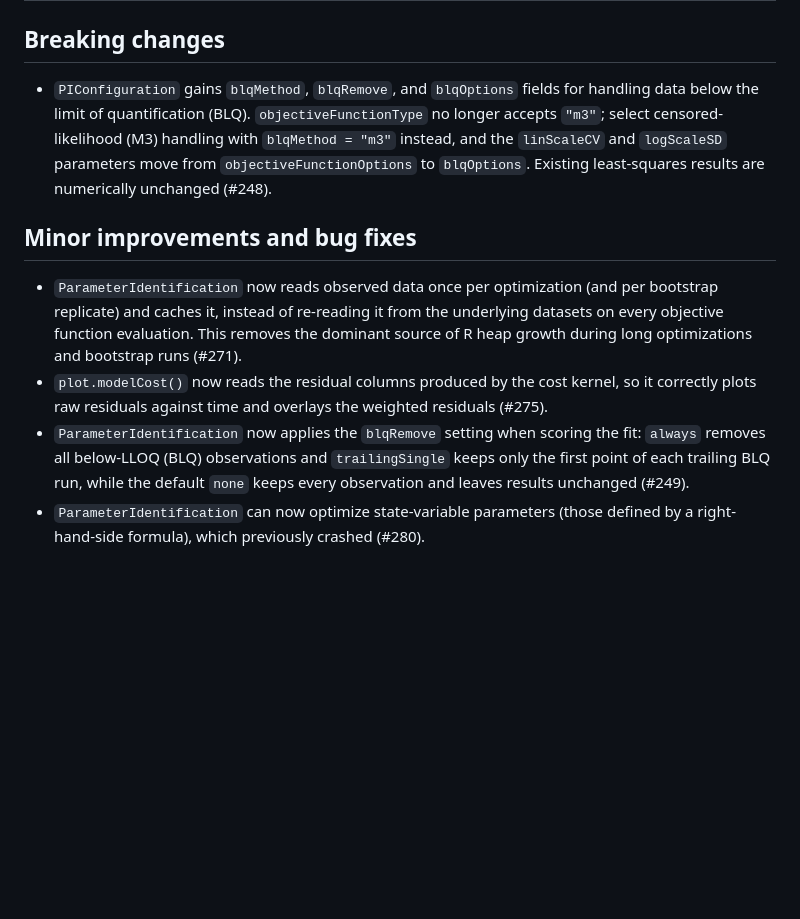
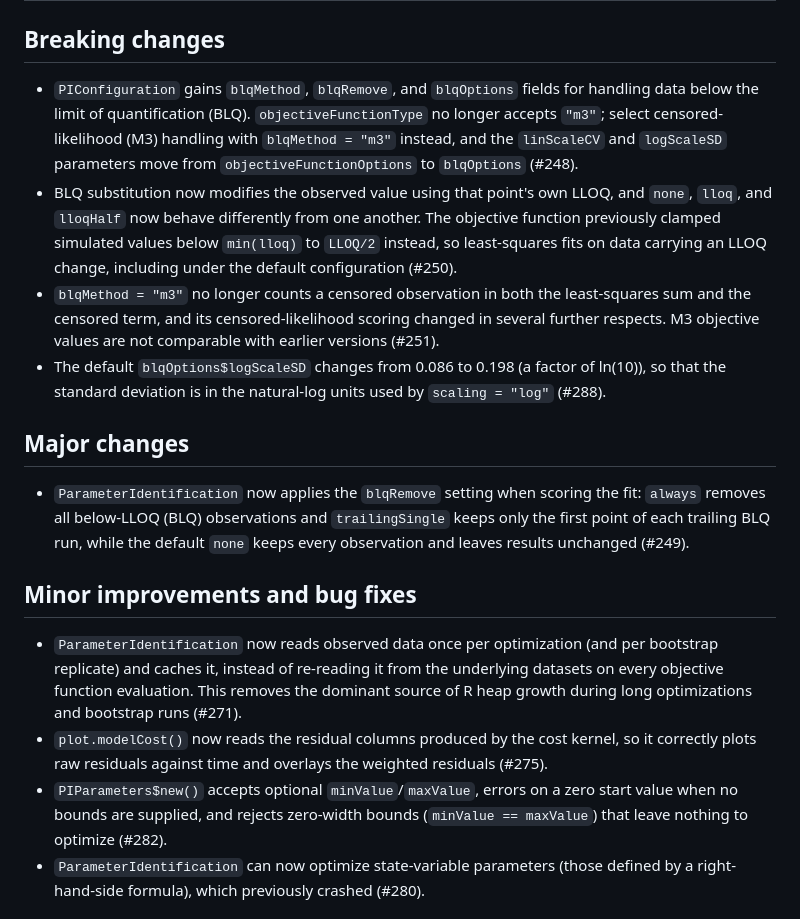
Before and after one commit to Open-Systems-Pharmacology/OSPSuite.ParameterIdentification, a Markdown page: NEWS.md, the part around the change. Drawn GitHub-style; blank space fills up the shorter version.

Commit message:
docs:  update NEWS

```diff
--- a/NEWS.md
+++ b/NEWS.md
@@ -2,13 +2,20 @@
 
 ## Breaking changes
 
-- `PIConfiguration` gains `blqMethod`, `blqRemove`, and `blqOptions` fields for handling data below the limit of quantification (BLQ). `objectiveFunctionType` no longer accepts `"m3"`; select censored-likelihood (M3) handling with `blqMethod = "m3"` instead, and the `linScaleCV` and `logScaleSD` parameters move from `objectiveFunctionOptions` to `blqOptions`. Existing least-squares results are numerically unchanged (#248).
+- `PIConfiguration` gains `blqMethod`, `blqRemove`, and `blqOptions` fields for handling data below the limit of quantification (BLQ). `objectiveFunctionType` no longer accepts `"m3"`; select censored-likelihood (M3) handling with `blqMethod = "m3"` instead, and the `linScaleCV` and `logScaleSD` parameters move from `objectiveFunctionOptions` to `blqOptions` (#248).
+- BLQ substitution now modifies the observed value using that point's own LLOQ, and `none`, `lloq`, and `lloqHalf` now behave differently from one another. The objective function previously clamped simulated values below `min(lloq)` to `LLOQ/2` instead, so least-squares fits on data carrying an LLOQ change, including under the default configuration (#250).
+- `blqMethod = "m3"` no longer counts a censored observation in both the least-squares sum and the censored term, and its censored-likelihood scoring changed in several further respects. M3 objective values are not comparable with earlier versions (#251).
+- The default `blqOptions$logScaleSD` changes from 0.086 to 0.198 (a factor of ln(10)), so that the standard deviation is in the natural-log units used by `scaling = "log"` (#288).
+
+## Major changes
+
+- `ParameterIdentification` now applies the `blqRemove` setting when scoring the fit: `always` removes all below-LLOQ (BLQ) observations and `trailingSingle` keeps only the first point of each trailing BLQ run, while the default `none` keeps every observation and leaves results unchanged (#249).
 
 ## Minor improvements and bug fixes
 
 - `ParameterIdentification` now reads observed data once per optimization (and per bootstrap replicate) and caches it, instead of re-reading it from the underlying datasets on every objective function evaluation. This removes the dominant source of R heap growth during long optimizations and bootstrap runs (#271).
 - `plot.modelCost()` now reads the residual columns produced by the cost kernel, so it correctly plots raw residuals against time and overlays the weighted residuals (#275).
-- `ParameterIdentification` now applies the `blqRemove` setting when scoring the fit: `always` removes all below-LLOQ (BLQ) observations and `trailingSingle` keeps only the first point of each trailing BLQ run, while the default `none` keeps every observation and leaves results unchanged (#249).
+- `PIParameters$new()` accepts optional `minValue`/`maxValue`, errors on a zero start value when no bounds are supplied, and rejects zero-width bounds (`minValue == maxValue`) that leave nothing to optimize (#282).
 - `ParameterIdentification` can now optimize state-variable parameters (those defined by a right-hand-side formula), which previously crashed (#280).
 
 # ospsuite.parameteridentification 2.2.0
```
